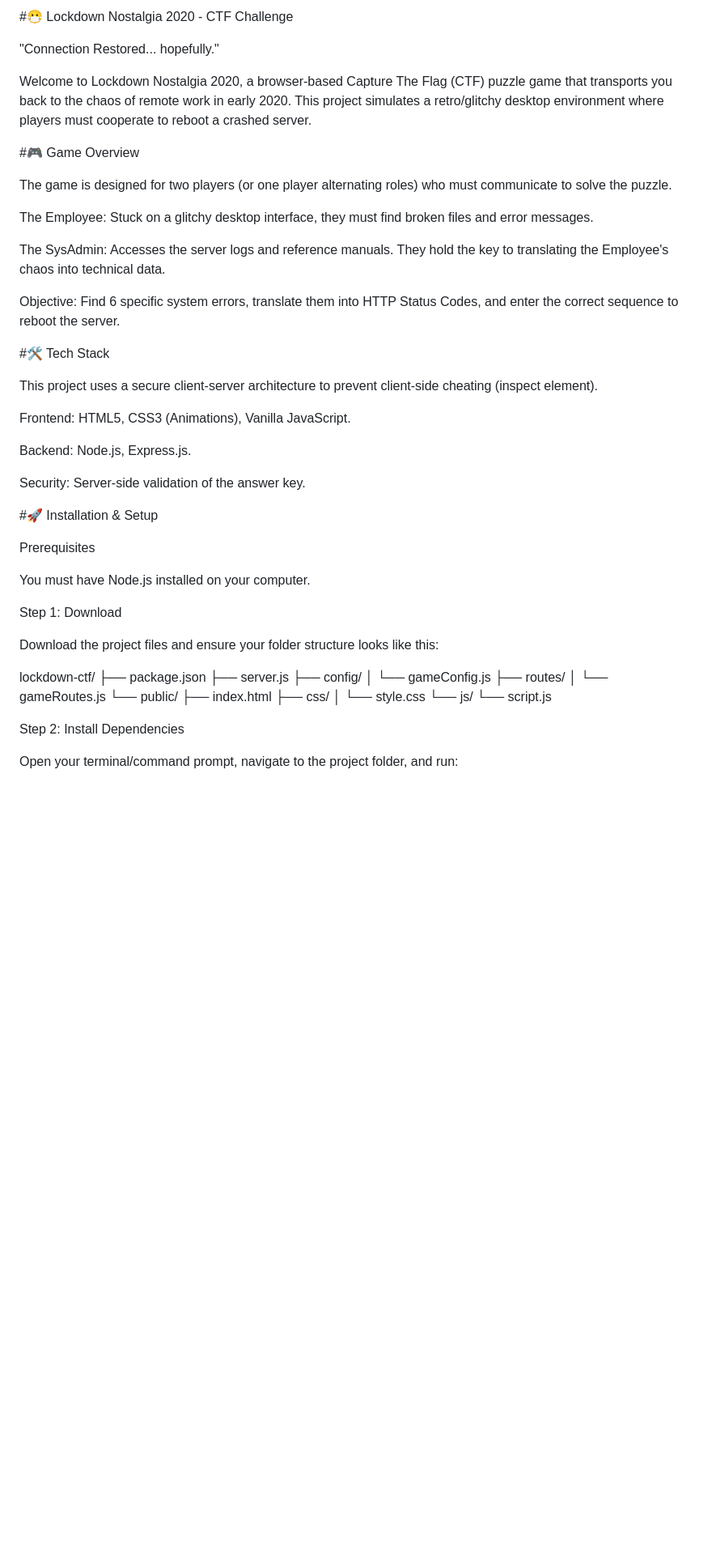
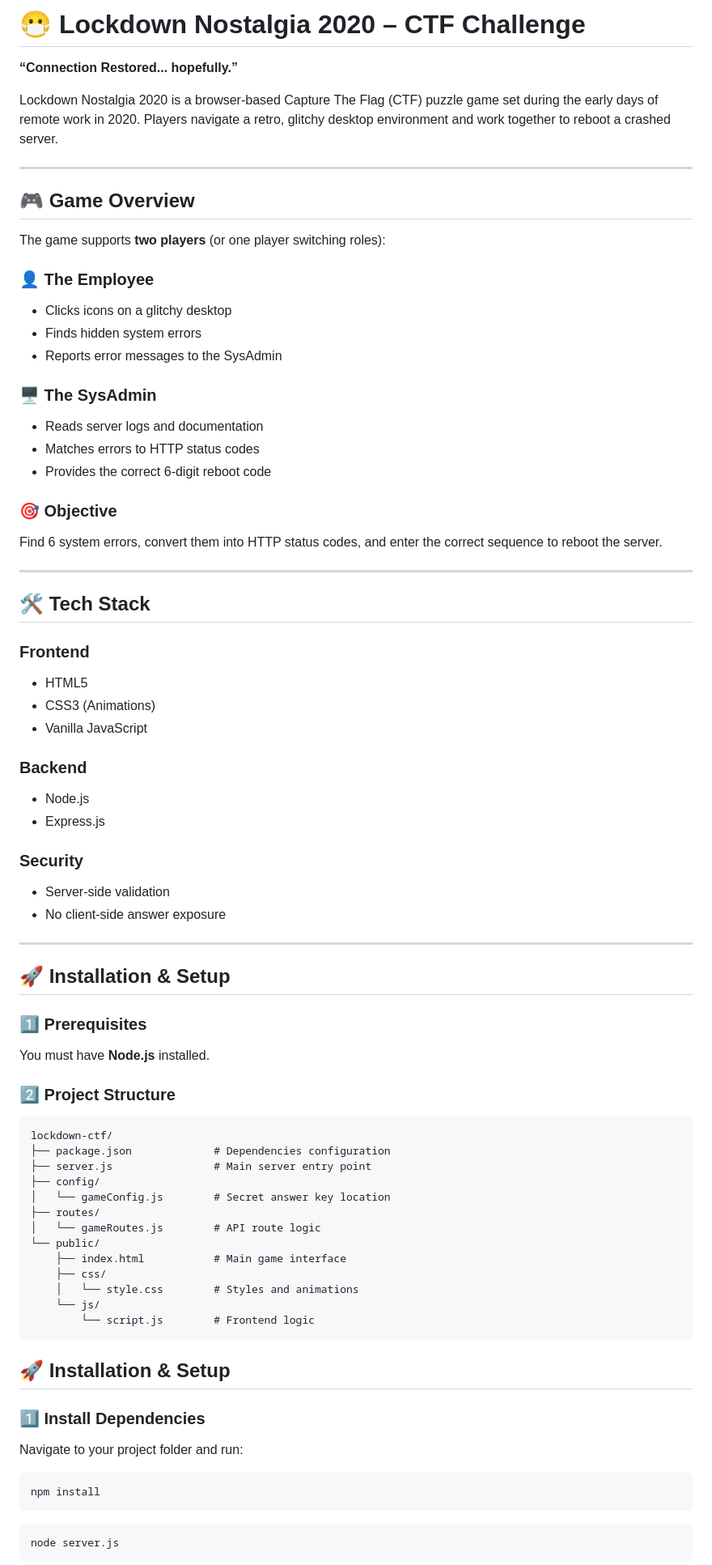
Before and after one commit to srutib1836/Connection-Lost, a Markdown page: README.md, the part around one of its changes. Shown at 81% size. Rendered like a GitHub page; blank space fills up the shorter version.

````diff
--- a/README.md
+++ b/README.md
@@ -1,56 +1,80 @@
-#😷 Lockdown Nostalgia 2020 - CTF Challenge
+# 😷 Lockdown Nostalgia 2020 – CTF Challenge
 
-"Connection Restored... hopefully."
+**“Connection Restored... hopefully.”**
 
-Welcome to Lockdown Nostalgia 2020, a browser-based Capture The Flag (CTF) puzzle game that transports you back to the chaos of remote work in early 2020. This project simulates a retro/glitchy desktop environment where players must cooperate to reboot a crashed server.
+Lockdown Nostalgia 2020 is a browser-based Capture The Flag (CTF) puzzle game set during the early days of remote work in 2020. Players navigate a retro, glitchy desktop environment and work together to reboot a crashed server.
 
-#🎮 Game Overview
+---
 
-The game is designed for two players (or one player alternating roles) who must communicate to solve the puzzle.
+## 🎮 Game Overview
 
-The Employee: Stuck on a glitchy desktop interface, they must find broken files and error messages.
+The game supports **two players** (or one player switching roles):
 
-The SysAdmin: Accesses the server logs and reference manuals. They hold the key to translating the Employee's chaos into technical data.
+### 👤 The Employee
+- Clicks icons on a glitchy desktop
+- Finds hidden system errors
+- Reports error messages to the SysAdmin
 
-Objective: Find 6 specific system errors, translate them into HTTP Status Codes, and enter the correct sequence to reboot the server.
+### 🖥️ The SysAdmin
+- Reads server logs and documentation
+- Matches errors to HTTP status codes
+- Provides the correct 6-digit reboot code
 
-#🛠️ Tech Stack
+### 🎯 Objective
+Find 6 system errors, convert them into HTTP status codes, and enter the correct sequence to reboot the server.
 
-This project uses a secure client-server architecture to prevent client-side cheating (inspect element).
+---
 
-Frontend: HTML5, CSS3 (Animations), Vanilla JavaScript.
+## 🛠️ Tech Stack
 
-Backend: Node.js, Express.js.
+### Frontend
+- HTML5
+- CSS3 (Animations)
+- Vanilla JavaScript
 
-Security: Server-side validation of the answer key.
+### Backend
+- Node.js
+- Express.js
 
-#🚀 Installation & Setup
+### Security
+- Server-side validation
+- No client-side answer exposure
 
-Prerequisites
+---
 
-You must have Node.js installed on your computer.
+## 🚀 Installation & Setup
 
-Step 1: Download
+### 1️⃣ Prerequisites
+You must have **Node.js** installed.
 
-Download the project files and ensure your folder structure looks like this:
+### 2️⃣ Project Structure
 
+```text
 lockdown-ctf/
-├── package.json
-├── server.js
+├── package.json             # Dependencies configuration
+├── server.js                # Main server entry point
 ├── config/
-│   └── gameConfig.js
+│   └── gameConfig.js        # Secret answer key location
 ├── routes/
-│   └── gameRoutes.js
+│   └── gameRoutes.js        # API route logic
 └── public/
-    ├── index.html
+    ├── index.html           # Main game interface
     ├── css/
-    │   └── style.css
+    │   └── style.css        # Styles and animations
     └── js/
-        └── script.js
+        └── script.js        # Frontend logic
+```
+## 🚀 Installation & Setup
 
+### 1️⃣ Install Dependencies
 
+Navigate to your project folder and run:
 
-Step 2: Install Dependencies
+```bash
+npm install
+```
 
-Open your terminal/command prompt, navigate to the project folder, and run:
+```bash
+node server.js
+```
 
````
Also changed, not shown: other parts of README.md (+40 -43 lines).
